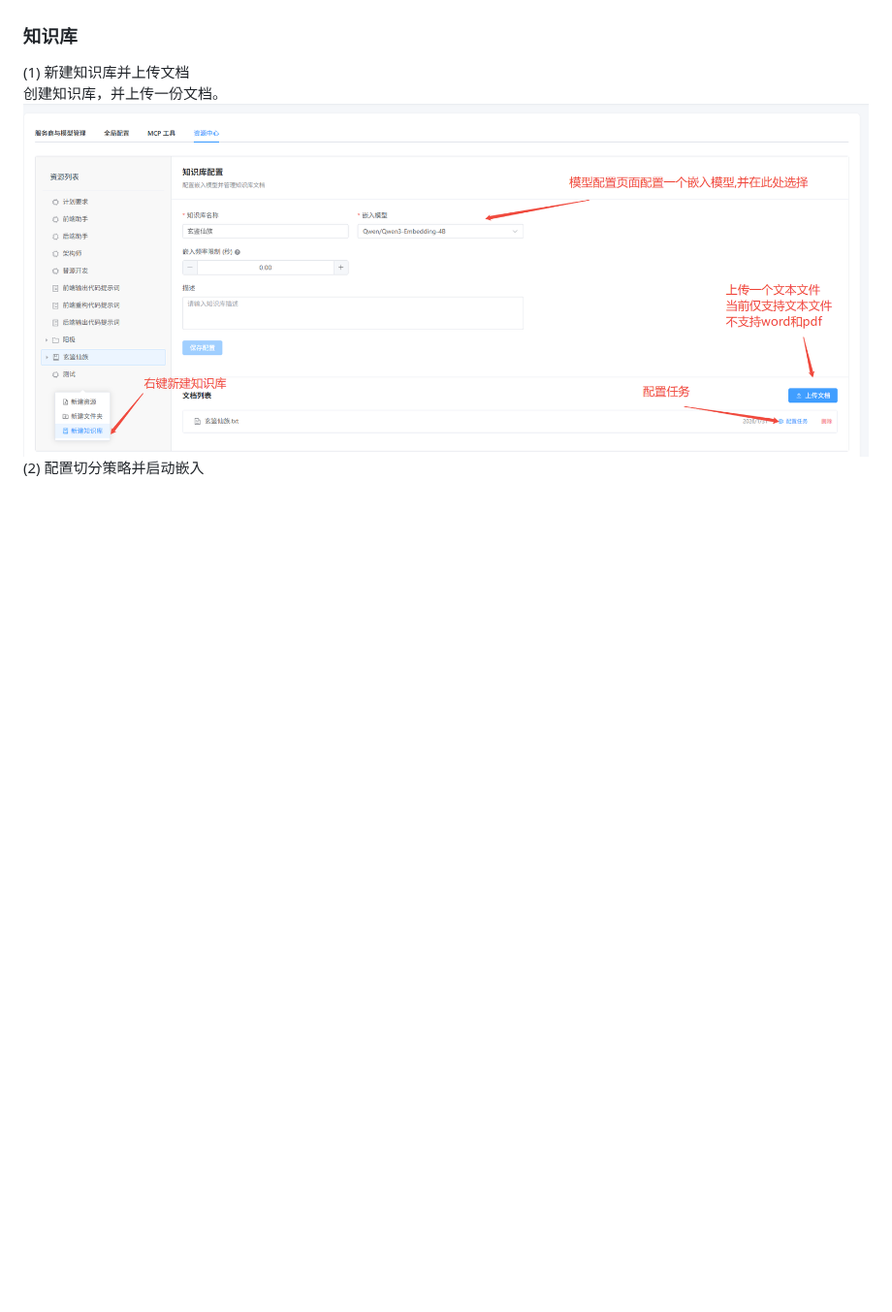
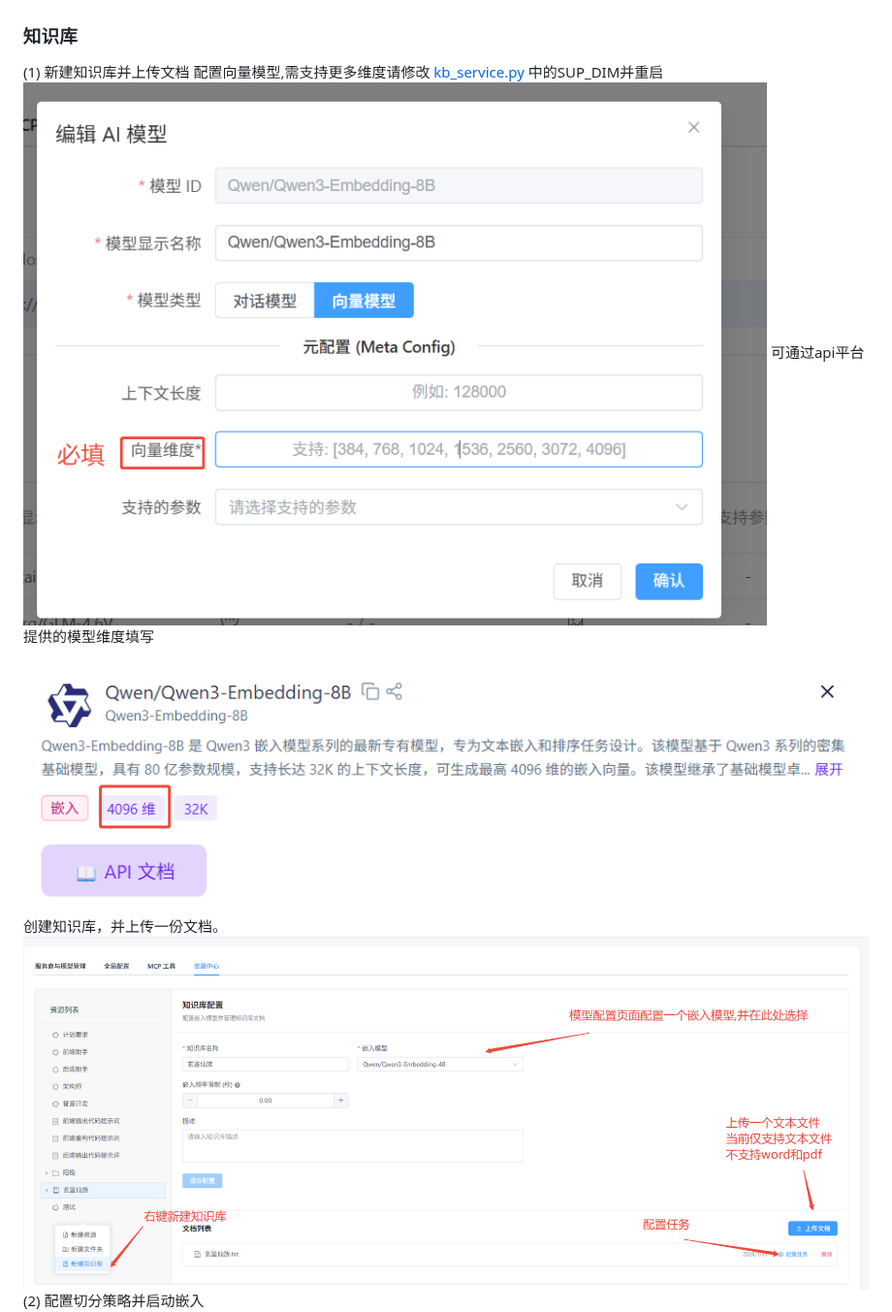
Before and after one commit to RAmenLch/mambochat, a Markdown page: doc/使用教程.md, the part around the change. Shown at 97% size. Rendered like a GitHub page; pictures changed too: doc/img/向量模型配置.png (added), doc/img/向量模型配置2.png (added); blank space fills up the shorter version.

```diff
--- a/doc/使用教程.md
+++ b/doc/使用教程.md
@@ -82,6 +82,10 @@ II. 消息模板原理
 
 ### 知识库
 (1) 新建知识库并上传文档
+配置向量模型,需支持更多维度请修改 [kb_service.py](../backend/services/kb_service.py) 中的SUP_DIM并重启
+![向量模型配置.png](img/向量模型配置.png)
+可通过api平台提供的模型维度填写
+![向量模型配置2.png](img/向量模型配置2.png)
 创建知识库，并上传一份文档。
 ![知识库1.png](img/知识库1.png)
 (2) 配置切分策略并启动嵌入
```
Also changed, not shown: 11 other files.
